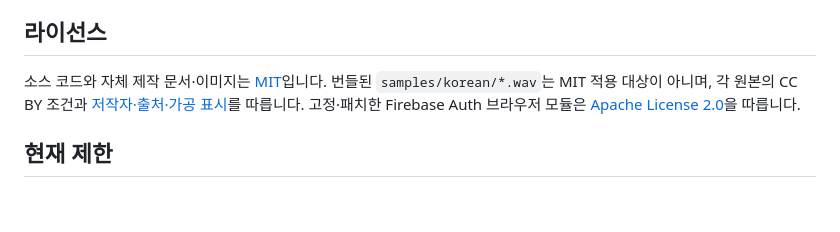
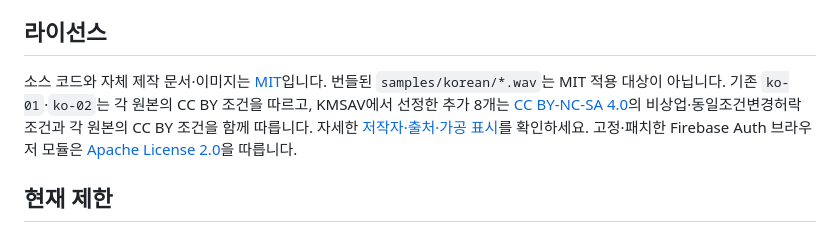
Before and after one commit to hangokudao/minutemark, a Markdown page: README.md, the part around the change. Drawn GitHub-style; blank space fills up the shorter version.

Commit message:
docs: complete sample release evidence

```diff
--- a/README.md
+++ b/README.md
@@ -222,8 +222,11 @@ token은 그대로이고 A6 라우터만 바뀐 사실을 확인했으며, 같
 ## 라이선스
 
 소스 코드와 자체 제작 문서·이미지는 [MIT](./LICENSE)입니다. 번들된
-`samples/korean/*.wav`는 MIT 적용 대상이 아니며, 각 원본의 CC BY 조건과
-[저작자·출처·가공 표시](./PUBLIC_AUDIO_SAMPLES.md)를 따릅니다.
+`samples/korean/*.wav`는 MIT 적용 대상이 아닙니다. 기존 `ko-01`·`ko-02`는
+각 원본의 CC BY 조건을 따르고, KMSAV에서 선정한 추가 8개는
+[CC BY-NC-SA 4.0](https://creativecommons.org/licenses/by-nc-sa/4.0/)의
+비상업·동일조건변경허락 조건과 각 원본의 CC BY 조건을 함께 따릅니다. 자세한
+[저작자·출처·가공 표시](./PUBLIC_AUDIO_SAMPLES.md)를 확인하세요.
 고정·패치한 Firebase Auth 브라우저 모듈은
 [Apache License 2.0](./static/vendor/LICENSE.firebase-js-sdk.txt)을 따릅니다.
 
```
Also changed, not shown: PUBLIC_AUDIO_SAMPLES.md (+16 -0 lines), docs/V2_1_RELEASE_PLAN.md (+4 -0 lines).
